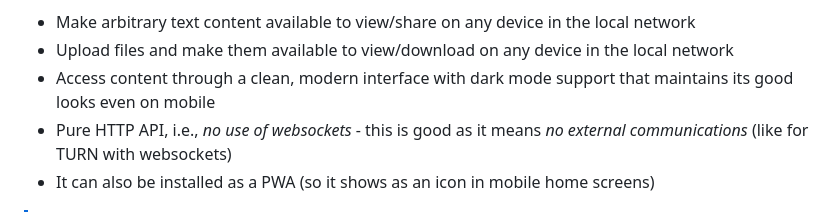
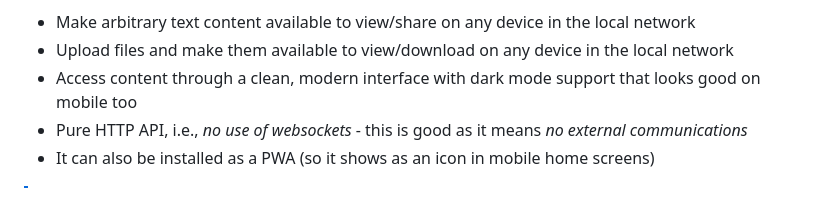
Before and after one commit to e-v-o-l-v-e/local-content-share, a Markdown page: README.md, the part around the change. Rendered like a GitHub page.

Commit message:
Update README.md [no ci]

```diff
--- a/README.md
+++ b/README.md
@@ -13,8 +13,8 @@ A simple web application for sharing content (files and text) within your local
 
 - Make arbitrary text content available to view/share on any device in the local network
 - Upload files and make them available to view/download on any device in the local network
-- Access content through a clean, modern interface with dark mode support that maintains its good looks even on mobile
-- Pure HTTP API, i.e., *no use of websockets* - this is good as it means *no external communications* (like for TURN with websockets)
+- Access content through a clean, modern interface with dark mode support that looks good on mobile too
+- Pure HTTP API, i.e., *no use of websockets* - this is good as it means *no external communications*
 - It can also be installed as a PWA (so it shows as an icon in mobile home screens)
 
 > [!NOTE]
```
